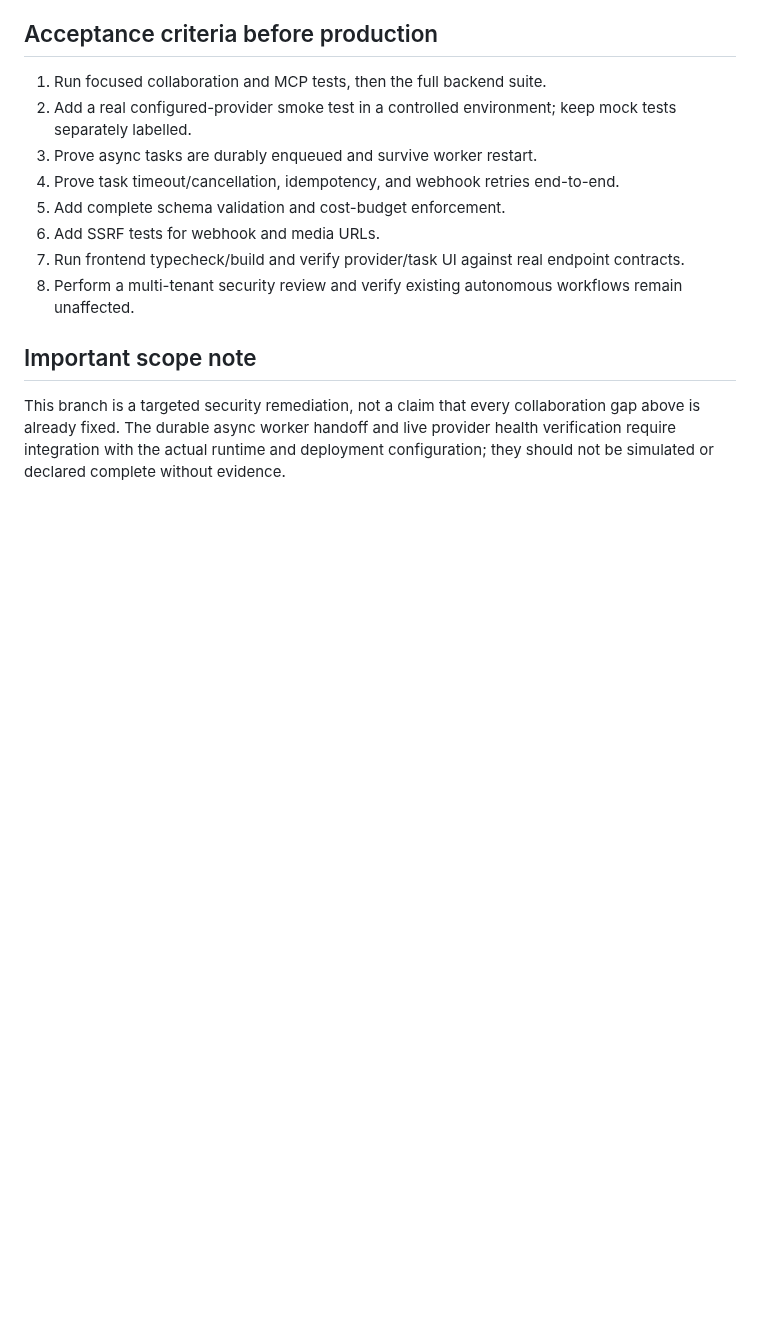
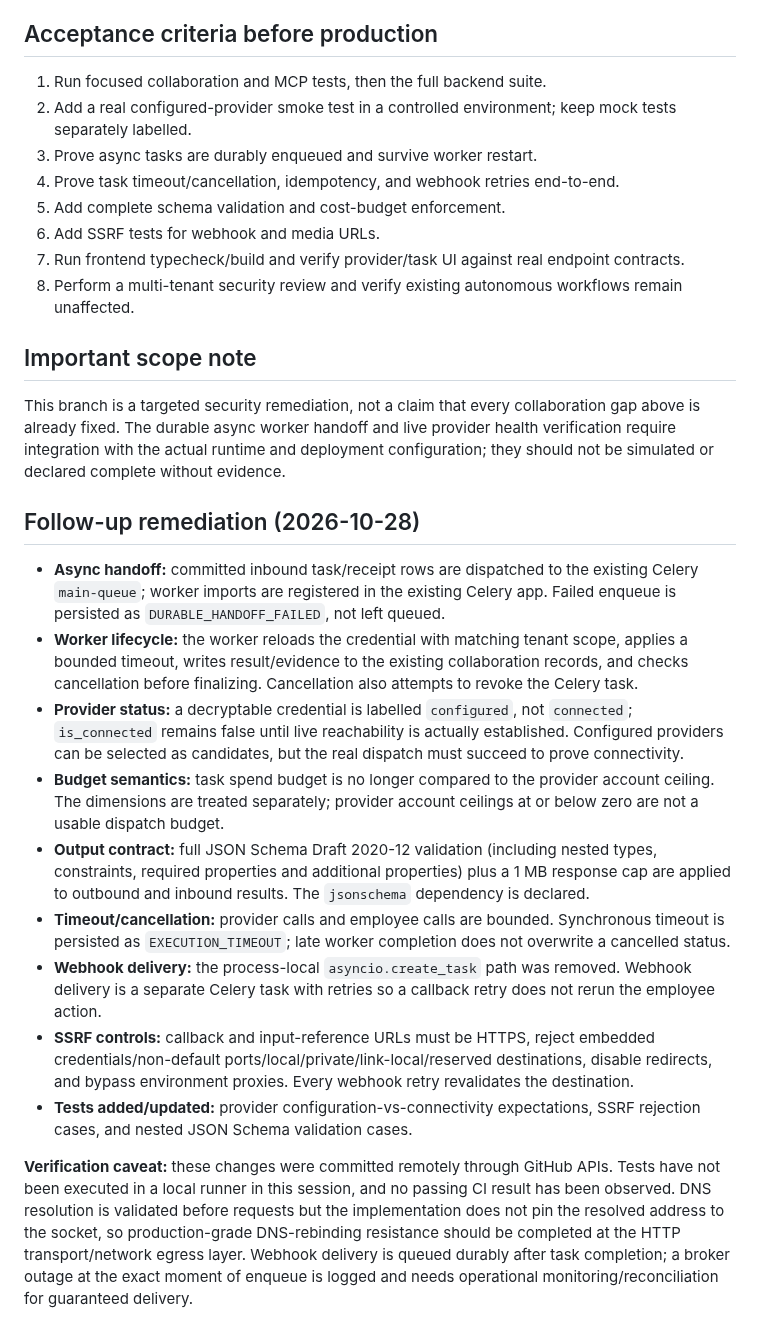
Before and after one commit to alienhousenetworks/octaos, a Markdown page: docs/BIDIRECTIONAL_AI_COLLABORATION_AUDIT.md, the part around the change. Drawn GitHub-style; blank space fills up the shorter version.

Commit message:
Record follow-up collaboration reliability and security remediations

```diff
--- a/docs/BIDIRECTIONAL_AI_COLLABORATION_AUDIT.md
+++ b/docs/BIDIRECTIONAL_AI_COLLABORATION_AUDIT.md
@@ -89,3 +89,18 @@ File magic-byte validation is useful but does not by itself protect URL ingestio
 ## Important scope note
 
 This branch is a targeted security remediation, not a claim that every collaboration gap above is already fixed. The durable async worker handoff and live provider health verification require integration with the actual runtime and deployment configuration; they should not be simulated or declared complete without evidence.
+
+
+## Follow-up remediation (2026-10-28)
+
+- **Async handoff:** committed inbound task/receipt rows are dispatched to the existing Celery `main-queue`; worker imports are registered in the existing Celery app. Failed enqueue is persisted as `DURABLE_HANDOFF_FAILED`, not left queued.
+- **Worker lifecycle:** the worker reloads the credential with matching tenant scope, applies a bounded timeout, writes result/evidence to the existing collaboration records, and checks cancellation before finalizing. Cancellation also attempts to revoke the Celery task.
+- **Provider status:** a decryptable credential is labelled `configured`, not `connected`; `is_connected` remains false until live reachability is actually established. Configured providers can be selected as candidates, but the real dispatch must succeed to prove connectivity.
+- **Budget semantics:** task spend budget is no longer compared to the provider account ceiling. The dimensions are treated separately; provider account ceilings at or below zero are not a usable dispatch budget.
+- **Output contract:** full JSON Schema Draft 2020-12 validation (including nested types, constraints, required properties and additional properties) plus a 1 MB response cap are applied to outbound and inbound results. The `jsonschema` dependency is declared.
+- **Timeout/cancellation:** provider calls and employee calls are bounded. Synchronous timeout is persisted as `EXECUTION_TIMEOUT`; late worker completion does not overwrite a cancelled status.
+- **Webhook delivery:** the process-local `asyncio.create_task` path was removed. Webhook delivery is a separate Celery task with retries so a callback retry does not rerun the employee action.
+- **SSRF controls:** callback and input-reference URLs must be HTTPS, reject embedded credentials/non-default ports/local/private/link-local/reserved destinations, disable redirects, and bypass environment proxies. Every webhook retry revalidates the destination.
+- **Tests added/updated:** provider configuration-vs-connectivity expectations, SSRF rejection cases, and nested JSON Schema validation cases.
+
+**Verification caveat:** these changes were committed remotely through GitHub APIs. Tests have not been executed in a local runner in this session, and no passing CI result has been observed. DNS resolution is validated before requests but the implementation does not pin the resolved address to the socket, so production-grade DNS-rebinding resistance should be completed at the HTTP transport/network egress layer. Webhook delivery is queued durably after task completion; a broker outage at the exact moment of enqueue is logged and needs operational monitoring/reconciliation for guaranteed delivery.
```
